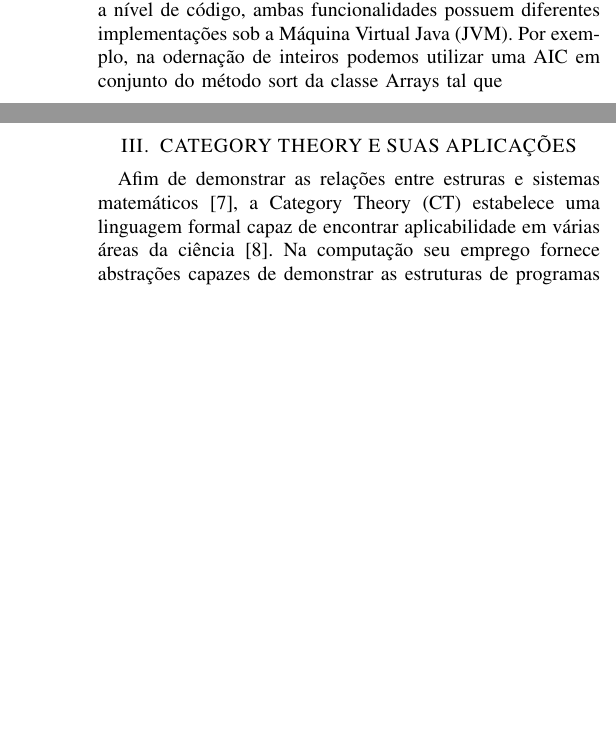
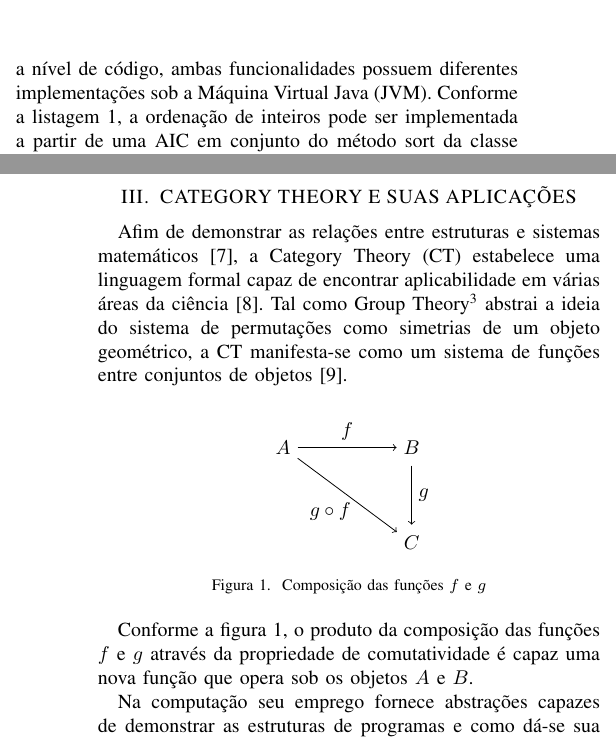
Before and after one commit to pabloparada/course-conclusion, a LaTeX paper (paper/main.tex): two parts of the columns of pages 1 and 2 of 2, joined at a grey line, cut so that both start at the same text, the shorter picture padded with empty space. Compiled offline with pdfLaTeX.

Commit message:
Section III was incremented with comutative diagram and few paragraphs. Text is full spellchecked now. Listing caption on block of clode was changed to 'Listagem'. Vague words were changed by cross-references. Footnotes were added to explain group theory, lambda expression and java permgen.

```diff
--- a/paper/main.tex
+++ b/paper/main.tex
@@ -9,16 +9,12 @@
 \usepackage{listings}
 \usepackage[svgnames]{xcolor}
 \usepackage{textcomp}
-\usepackage{graphicx}
+\usepackage{tikz}
 
-% set images path
-\graphicspath{
-	{
-		images/
-	}
-}
+\usetikzlibrary{matrix}
 
 % configs listings
+\renewcommand{\lstlistingname}{Listagem}
 \lstset{
 	basicstyle = \footnotesize\tt,
 	breakatwhitespace = true,
@@ -32,7 +28,9 @@
 	showstringspaces = false,
 	showtabs = false,
 	tabsize = 2,
+	abovecaptionskip = 1em,
 	belowcaptionskip = 1em,
+	aboveskip = 2em,
     belowskip = 2em,
     xleftmargin = 5pt,
 	xrightmargin = 5pt
@@ -94,6 +92,6 @@ Building blocks não devem fazer uso de variáveis que dependam de estado, isso
 
 \subsection{Lambda Expressions e Anonymous Inner Classes}
-Ao fornecer funções de primeira classe (também lambda expressions ou closures), a linguagem Java habilita a substituição de annonymous inner classes (AIC) de forma transparente. Contudo, apesar destas expressarem o mesmo comportamento a nível de código, ambas funcionalidades possuem diferentes implementações sob a Máquina Virtual Java (JVM). Por exemplo, na odernação de inteiros podemos utilizar uma AIC em conjunto do método sort da classe Arrays tal que
+Ao fornecer funções de primeira classe (também lambda expressions ou closures)\footnote{Lambda expression é uma função que não exige vínculos de classe, como exemplo podendo ser atribuída a uma variável. Com esta caraterística, uma função atua como dado, ou seja, pode ser passada como argumento para outras funções.}, a linguagem Java habilita a substituição de annonymous inner classes (AIC) de forma transparente. Contudo, apesar destas expressarem o mesmo comportamento a nível de código, ambas funcionalidades possuem diferentes implementações sob a Máquina Virtual Java (JVM). Conforme a listagem~\ref{lst:array-aic-sort}, a ordenação de inteiros pode ser implementada a partir de uma AIC em conjunto do método sort da classe Arrays.
 
 \begin{lstlisting}[caption={Sort - Anonymous Inner Class}, label={lst:array-aic-sort}]
 Integer[] integers = new Integer[]{5, 4, 3, 2, 1};
@@ -119,7 +115,32 @@ Diferentemente de AIC, lambdas postergam a estratégia de compilação para em t
 
 \section{CATEGORY THEORY E SUAS APLICAÇÕES}
 
-Afim de demonstrar as relações entre estruras e sistemas matemáticos \cite{maclane1971mat}, a Category Theory (CT) estabelece uma linguagem formal capaz de encontrar aplicabilidade em várias áreas da ciência \cite{spivak2014cts}. Na computação seu emprego fornece abstrações capazes de demonstrar as estruturas de programas e como dá-se sua composição. Com base nisto, Haskell foi capaz de resolver um dos problemas do The Awkward Squad \cite{jones2001tacklingthe}, onde fundamentalmente laziness e side-effects eram incompatíveis até o surgimento de monads \cite{mogi1991monad} na linguagem. A partir de então, diversas outras estruturas como categories, functors, arrows foram implementadas em Haskell.
+Afim de demonstrar as relações entre estruturas e sistemas matemáticos \cite{maclane1971mat}, a Category Theory (CT) estabelece uma linguagem formal capaz de encontrar aplicabilidade em várias áreas da ciência \cite{spivak2014cts}. Tal como Group Theory\footnote{A Group Theory estuda as estruturas algébricas chamadas group. Um group é um conjunto de elementos finito ou infinito associado a uma operação binária \cite{spivak2014cts}, como por exemplo a adição ou multiplicação.} abstrai a ideia do sistema de permutações como simetrias de um objeto geométrico, a CT manifesta-se como um sistema de funções entre conjuntos de objetos \cite{awodey2010category}.
+
+\begin{figure}[h]
+\centering
+	\begin{tikzpicture}[baseline=-0.8ex]
+    	\matrix (m) [
+        	    matrix of math nodes,
+            	row sep=3em,
+	            column sep=5em,
+				text height=2ex, text depth=0.5ex
+            	] {
+			A & B \\
+			  & C \\
+        };
+    	\path[->]
+        	(m-1-1) edge node[above] {$f$} (m-1-2)
+			(m-1-2) edge node[right] {$g$} (m-2-2)
+			(m-1-1) edge node[left = 0.3cm, below = 0.001cm] {$g \circ f$} (m-2-2);
+	\end{tikzpicture}
+\caption{Composição das funções $f$ e $g$}
+\label{fig:f-g-composition}
+\end{figure}
+
+Conforme a figura~\ref{fig:f-g-composition}, o produto da composição das funções $f$ e $g$ através da propriedade de comutatividade é capaz uma nova função que opera sob os objetos $A$ e $B$.
+
+Na computação seu emprego fornece abstrações capazes de demonstrar as estruturas de programas e como dá-se sua composição. Com base nisto, Haskell foi capaz de resolver um dos problemas do The Awkward Squad \cite{jones2001tacklingthe}, onde fundamentalmente laziness e side-effects eram incompatíveis até o surgimento de monads \cite{mogi1991monad} na linguagem. A partir de então, diversas outras estruturas como categories, functors, arrows foram implementadas em Haskell.
 
 \subsection{Category -- Objetos e Morfismos}
 
```
Also changed, not shown: paper/main.tex (12 more changed lines).
